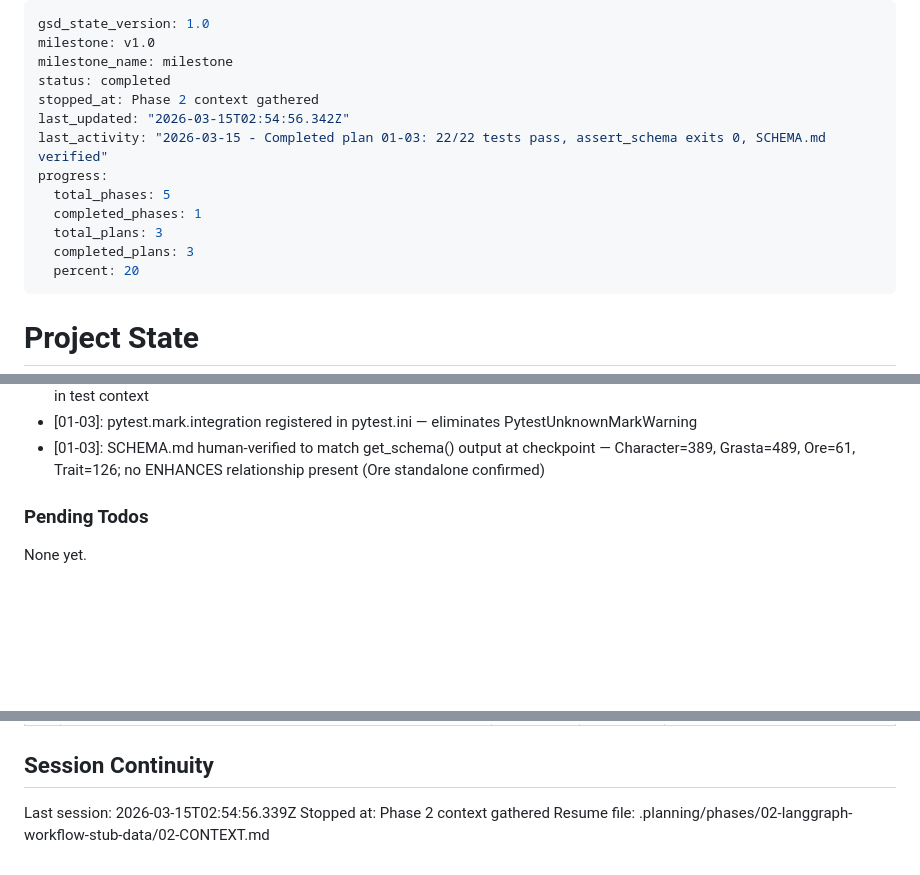
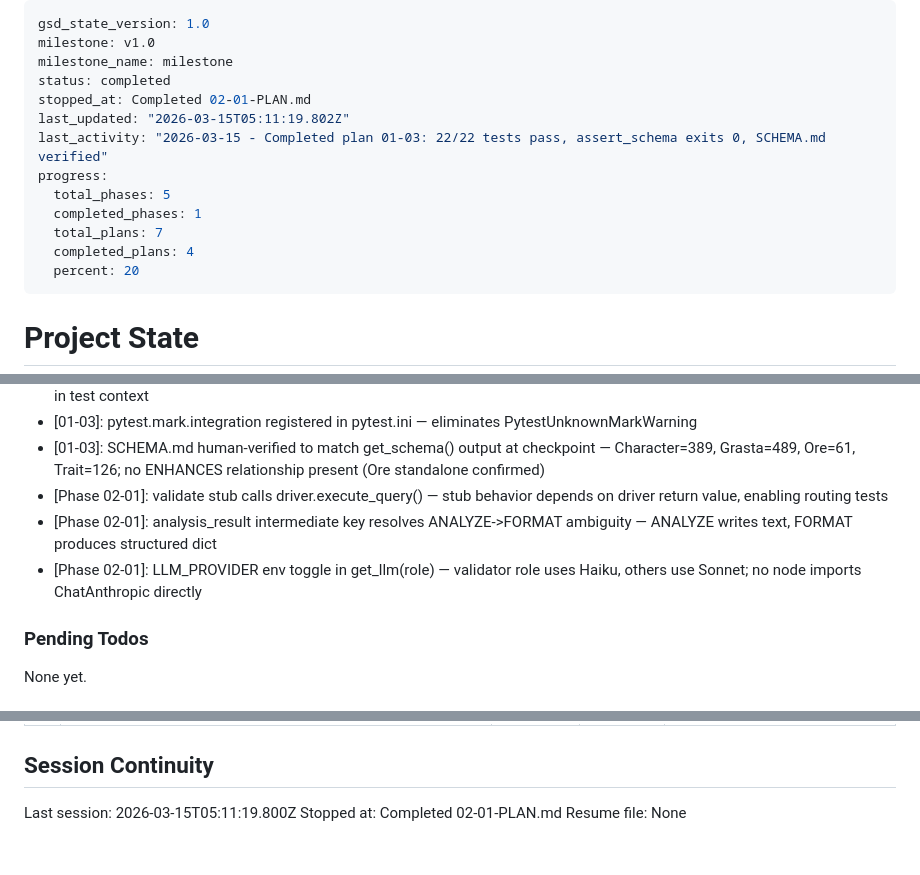
Before and after one commit to Hydarhafiz/AnotherEdenAI, a Markdown page: .planning/STATE.md, 3 parts joined by grey strips. GitHub-like rendering; blank space fills up the shorter version.

```diff
--- a/.planning/STATE.md
+++ b/.planning/STATE.md
@@ -3,14 +3,14 @@ gsd_state_version: 1.0
 milestone: v1.0
 milestone_name: milestone
 status: completed
-stopped_at: Phase 2 context gathered
-last_updated: "2026-03-15T02:54:56.342Z"
+stopped_at: Completed 02-01-PLAN.md
+last_updated: "2026-03-15T05:11:19.802Z"
 last_activity: "2026-03-15 - Completed plan 01-03: 22/22 tests pass, assert_schema exits 0, SCHEMA.md verified"
 progress:
   total_phases: 5
   completed_phases: 1
-  total_plans: 3
-  completed_plans: 3
+  total_plans: 7
+  completed_plans: 4
   percent: 20
 ---
 
@@ -78,6 +79,9 @@ Recent decisions affecting current work:
 - [01-03]: run_etl.main() accepts optional driver= param — if None creates new driver; if provided uses it — avoids double-driver in test context
 - [01-03]: pytest.mark.integration registered in pytest.ini — eliminates PytestUnknownMarkWarning
 - [01-03]: SCHEMA.md human-verified to match get_schema() output at checkpoint — Character=389, Grasta=489, Ore=61, Trait=126; no ENHANCES relationship present (Ore standalone confirmed)
+- [Phase 02-01]: validate stub calls driver.execute_query() — stub behavior depends on driver return value, enabling routing tests
+- [Phase 02-01]: analysis_result intermediate key resolves ANALYZE->FORMAT ambiguity — ANALYZE writes text, FORMAT produces structured dict
+- [Phase 02-01]: LLM_PROVIDER env toggle in get_llm(role) — validator role uses Haiku, others use Sonnet; no node imports ChatAnthropic directly
 
 ### Pending Todos
 
@@ -97,6 +101,6 @@ None yet.
 
 ## Session Continuity
 
-Last session: 2026-03-15T02:54:56.339Z
-Stopped at: Phase 2 context gathered
-Resume file: .planning/phases/02-langgraph-workflow-stub-data/02-CONTEXT.md
+Last session: 2026-03-15T05:11:19.800Z
+Stopped at: Completed 02-01-PLAN.md
+Resume file: None
```
Also changed, not shown: other parts of .planning/STATE.md (+1 -0 lines), .planning/REQUIREMENTS.md (+8 -8 lines), 1 other file.
